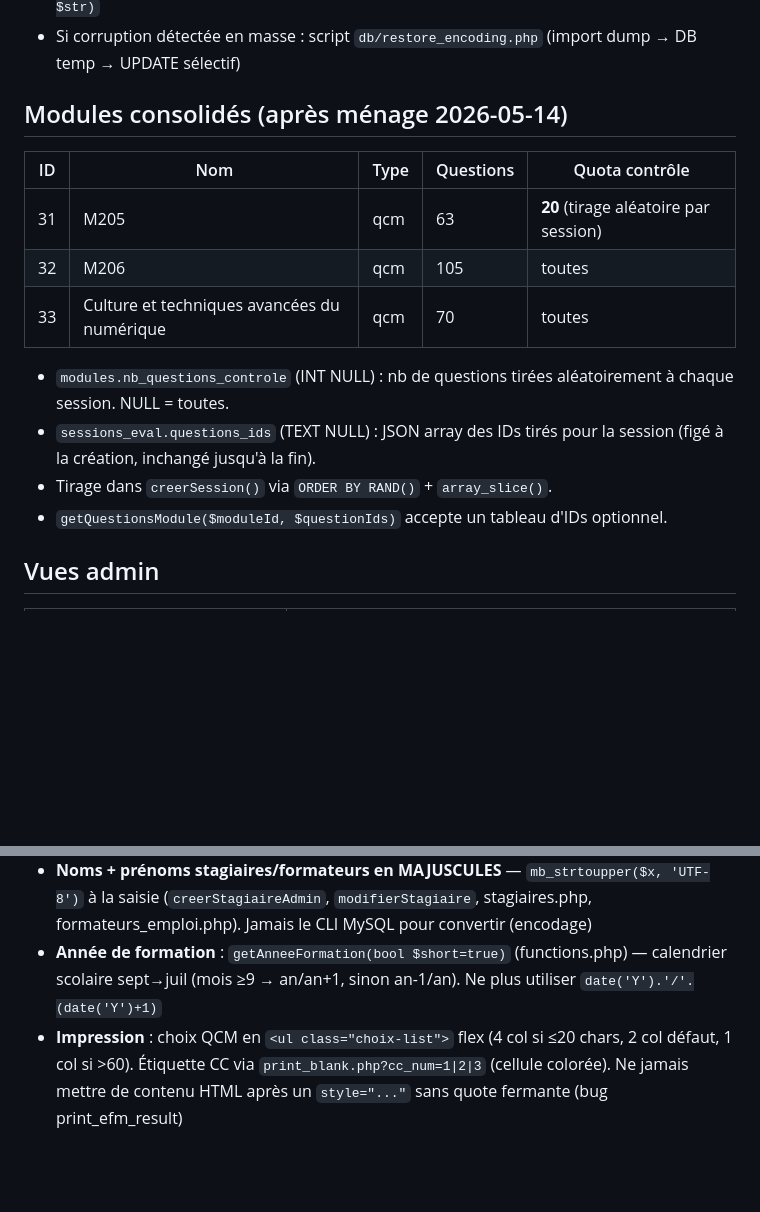
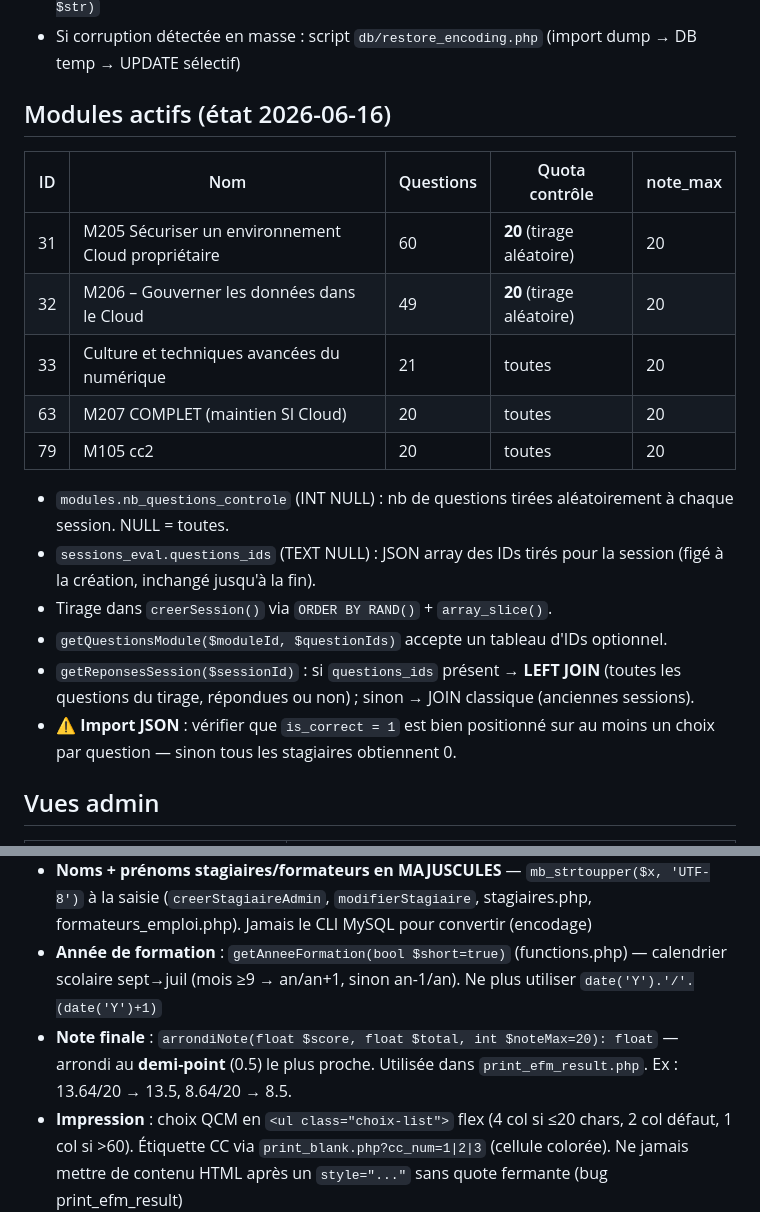
Before and after one commit to mounirelgholabzouri/eval-projet, a Markdown page: CLAUDE.md, 2 parts joined by grey strips. GitHub-like rendering; blank space fills up the shorter version.

Commit message:
docs(CLAUDE): modules MAJ 2026-06-16 + arrondiNote + avertissement is_correct import

```diff
--- a/CLAUDE.md
+++ b/CLAUDE.md
@@ -96,18 +96,22 @@ Admin : `require_once admin_auth.php` gère session_name + session_start automat
 - Données historiques corrompues (CP850) : corriger via `iconv('UTF-8','CP850//IGNORE', $str)`
 - Si corruption détectée en masse : script `db/restore_encoding.php` (import dump → DB temp → UPDATE sélectif)
 
-## Modules consolidés (après ménage 2026-05-14)
+## Modules actifs (état 2026-06-16)
 
-| ID | Nom | Type | Questions | Quota contrôle |
-|----|-----|------|-----------|----------------|
-| 31 | M205 | qcm | 63 | **20** (tirage aléatoire par session) |
-| 32 | M206 | qcm | 105 | toutes |
-| 33 | Culture et techniques avancées du numérique | qcm | 70 | toutes |
+| ID | Nom | Questions | Quota contrôle | note_max |
+|----|-----|-----------|----------------|----------|
+| 31 | M205 Sécuriser un environnement Cloud propriétaire | 60 | **20** (tirage aléatoire) | 20 |
+| 32 | M206 – Gouverner les données dans le Cloud | 49 | **20** (tirage aléatoire) | 20 |
+| 33 | Culture et techniques avancées du numérique | 21 | toutes | 20 |
+| 63 | M207 COMPLET (maintien SI Cloud) | 20 | toutes | 20 |
+| 79 | M105 cc2 | 20 | toutes | 20 |
 
 - `modules.nb_questions_controle` (INT NULL) : nb de questions tirées aléatoirement à chaque session. NULL = toutes.
 - `sessions_eval.questions_ids` (TEXT NULL) : JSON array des IDs tirés pour la session (figé à la création, inchangé jusqu'à la fin).
 - Tirage dans `creerSession()` via `ORDER BY RAND()` + `array_slice()`.
 - `getQuestionsModule($moduleId, $questionIds)` accepte un tableau d'IDs optionnel.
+- `getReponsesSession($sessionId)` : si `questions_ids` présent → **LEFT JOIN** (toutes les questions du tirage, répondues ou non) ; sinon → JOIN classique (anciennes sessions).
+- **⚠ Import JSON** : vérifier que `is_correct = 1` est bien positionné sur au moins un choix par question — sinon tous les stagiaires obtiennent 0.
 
 ## Vues admin
 
@@ -140,6 +144,7 @@ Admin : `require_once admin_auth.php` gère session_name + session_start automat
 - **Résultats visibles admin uniquement** — stagiaire ne voit pas l'historique de ses sessions après `result.php`
 - **Noms + prénoms stagiaires/formateurs en MAJUSCULES** — `mb_strtoupper($x, 'UTF-8')` à la saisie (`creerStagiaireAdmin`, `modifierStagiaire`, stagiaires.php, formateurs_emploi.php). Jamais le CLI MySQL pour convertir (encodage)
 - **Année de formation** : `getAnneeFormation(bool $short=true)` (functions.php) — calendrier scolaire sept→juil (mois ≥9 → an/an+1, sinon an-1/an). Ne plus utiliser `date('Y').'/'.(date('Y')+1)`
+- **Note finale** : `arrondiNote(float $score, float $total, int $noteMax=20): float` — arrondi au **demi-point** (0.5) le plus proche. Utilisée dans `print_efm_result.php`. Ex : 13.64/20 → 13.5, 8.64/20 → 8.5.
 - **Impression** : choix QCM en `<ul class="choix-list">` flex (4 col si ≤20 chars, 2 col défaut, 1 col si >60). Étiquette CC via `print_blank.php?cc_num=1|2|3` (cellule colorée). Ne jamais mettre de contenu HTML après un `style="..."` sans quote fermante (bug print_efm_result)
 
 ## Docker
```
